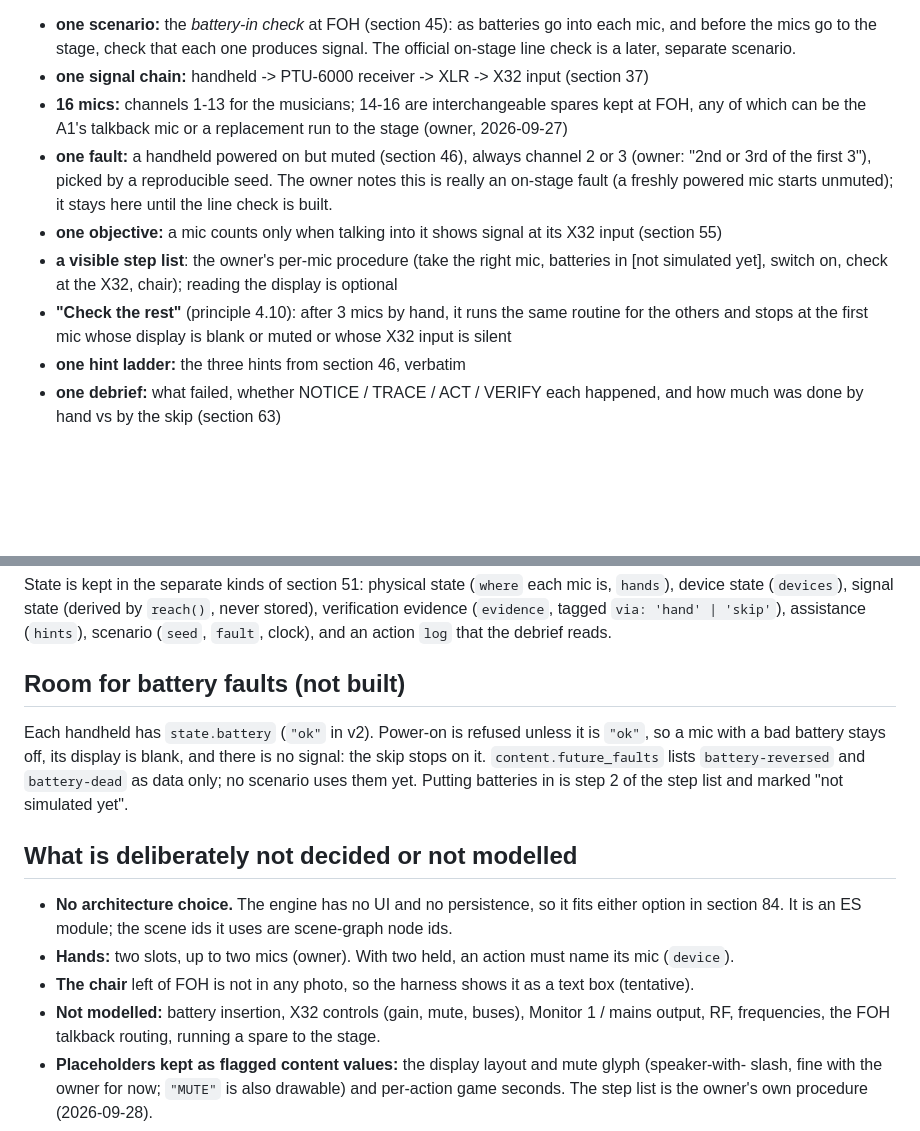
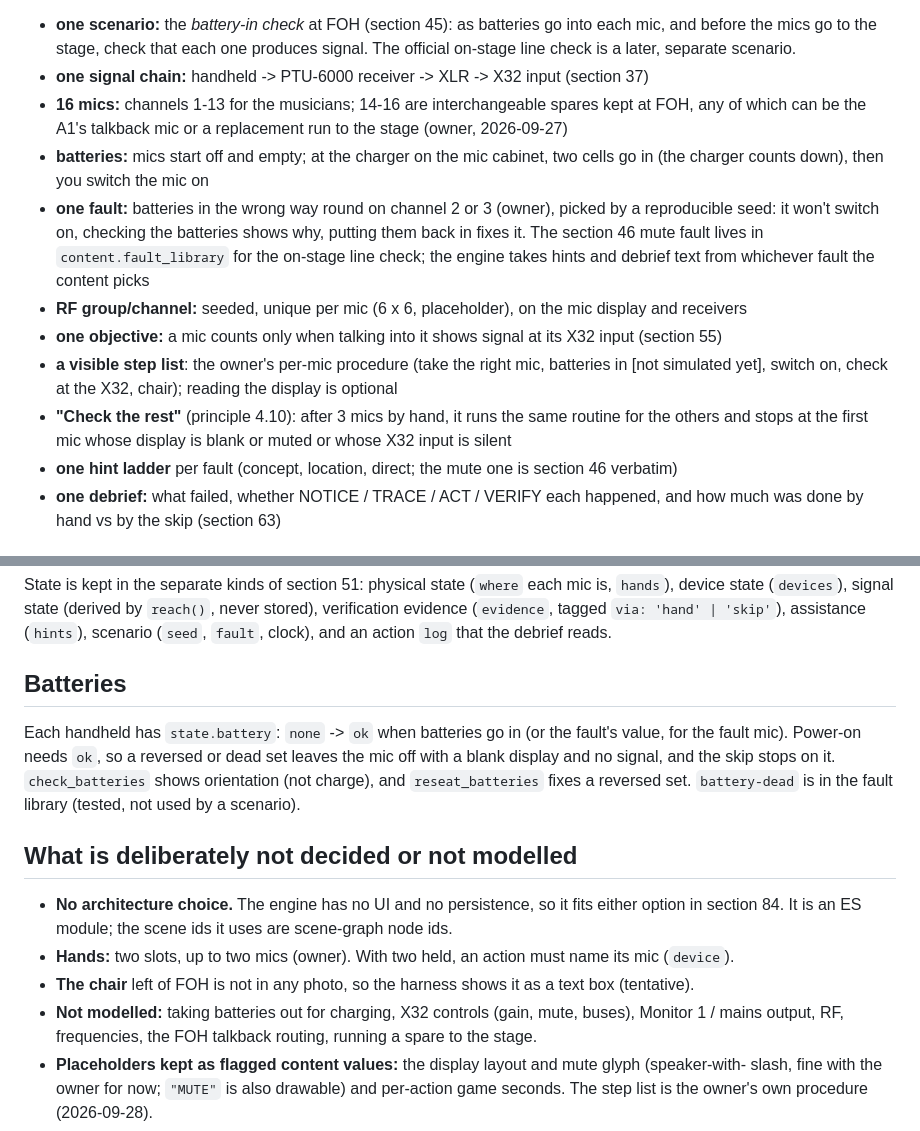
Before and after one commit to adamborecki/salmon, a Markdown page: tools/gameplay-slice/README.md, 2 parts joined by grey strips. Drawn GitHub-style; blank space fills up the shorter version.

```diff
--- a/tools/gameplay-slice/README.md
+++ b/tools/gameplay-slice/README.md
@@ -9,14 +9,18 @@ and principle 4.10), as small as it can be while still being real:
 - **one signal chain:** handheld -> PTU-6000 receiver -> XLR -> X32 input (section 37)
 - **16 mics:** channels 1-13 for the musicians; 14-16 are interchangeable spares kept at FOH, any of
   which can be the A1's talkback mic or a replacement run to the stage (owner, 2026-09-27)
-- **one fault:** a handheld powered on but muted (section 46), always channel 2 or 3 (owner: "2nd or
-  3rd of the first 3"), picked by a reproducible seed. The owner notes this is really an on-stage
-  fault (a freshly powered mic starts unmuted); it stays here until the line check is built.
+- **batteries:** mics start off and empty; at the charger on the mic cabinet, two cells go in (the
+  charger counts down), then you switch the mic on
+- **one fault:** batteries in the wrong way round on channel 2 or 3 (owner), picked by a reproducible
+  seed: it won't switch on, checking the batteries shows why, putting them back in fixes it. The
+  section 46 mute fault lives in `content.fault_library` for the on-stage line check; the engine takes
+  hints and debrief text from whichever fault the content picks
+- **RF group/channel:** seeded, unique per mic (6 x 6, placeholder), on the mic display and receivers
 - **one objective:** a mic counts only when talking into it shows signal at its X32 input (section 55)
 - **a visible step list**: the owner's per-mic procedure (take the right mic, batteries in [not simulated yet], switch on, check at the X32, chair); reading the display is optional
 - **"Check the rest"** (principle 4.10): after 3 mics by hand, it runs the same routine for the others
   and stops at the first mic whose display is blank or muted or whose X32 input is silent
-- **one hint ladder:** the three hints from section 46, verbatim
+- **one hint ladder** per fault (concept, location, direct; the mute one is section 46 verbatim)
 - **one debrief:** what failed, whether NOTICE / TRACE / ACT / VERIFY each happened, and how much was
   done by hand vs by the skip (section 63)
 
@@ -75,12 +79,13 @@ device state (`devices`), signal state (derived by `reach()`, never stored), ver
 (`evidence`, tagged `via: 'hand' | 'skip'`), assistance (`hints`), scenario (`seed`, `fault`, clock),
 and an action `log` that the debrief reads.
 
-## Room for battery faults (not built)
+## Batteries
 
-Each handheld has `state.battery` (`"ok"` in v2). Power-on is refused unless it is `"ok"`, so a mic
-with a bad battery stays off, its display is blank, and there is no signal: the skip stops on it.
-`content.future_faults` lists `battery-reversed` and `battery-dead` as data only; no scenario uses
-them yet. Putting batteries in is step 2 of the step list and marked "not simulated yet".
+Each handheld has `state.battery`: `none` -> `ok` when batteries go in (or the fault's value, for the
+fault mic). Power-on needs `ok`, so a reversed or dead set leaves the mic off with a blank display and
+no signal, and the skip stops on it. `check_batteries` shows orientation (not charge), and
+`reseat_batteries` fixes a reversed set. `battery-dead` is in the fault library (tested, not used by a
+scenario).
 
 ## What is deliberately not decided or not modelled
 
@@ -88,7 +93,7 @@ them yet. Putting batteries in is step 2 of the step list and marked "not simula
   section 84. It is an ES module; the scene ids it uses are scene-graph node ids.
 - **Hands:** two slots, up to two mics (owner). With two held, an action must name its mic (`device`).
 - **The chair** left of FOH is not in any photo, so the harness shows it as a text box (tentative).
-- **Not modelled:** battery insertion, X32 controls (gain, mute, buses), Monitor 1 / mains output, RF,
+- **Not modelled:** taking batteries out for charging, X32 controls (gain, mute, buses), Monitor 1 / mains output, RF,
   frequencies, the FOH talkback routing, running a spare to the stage.
 - **Placeholders kept as flagged content values:** the display layout and mute glyph (speaker-with-
   slash, fine with the owner for now; `"MUTE"` is also drawable) and per-action game seconds. The
```
Also changed, not shown: docs/IMPLEMENTATION_STATUS.md (+50 -4 lines), docs/PRODUCT_DESIGN.md (+5 -0 lines).
